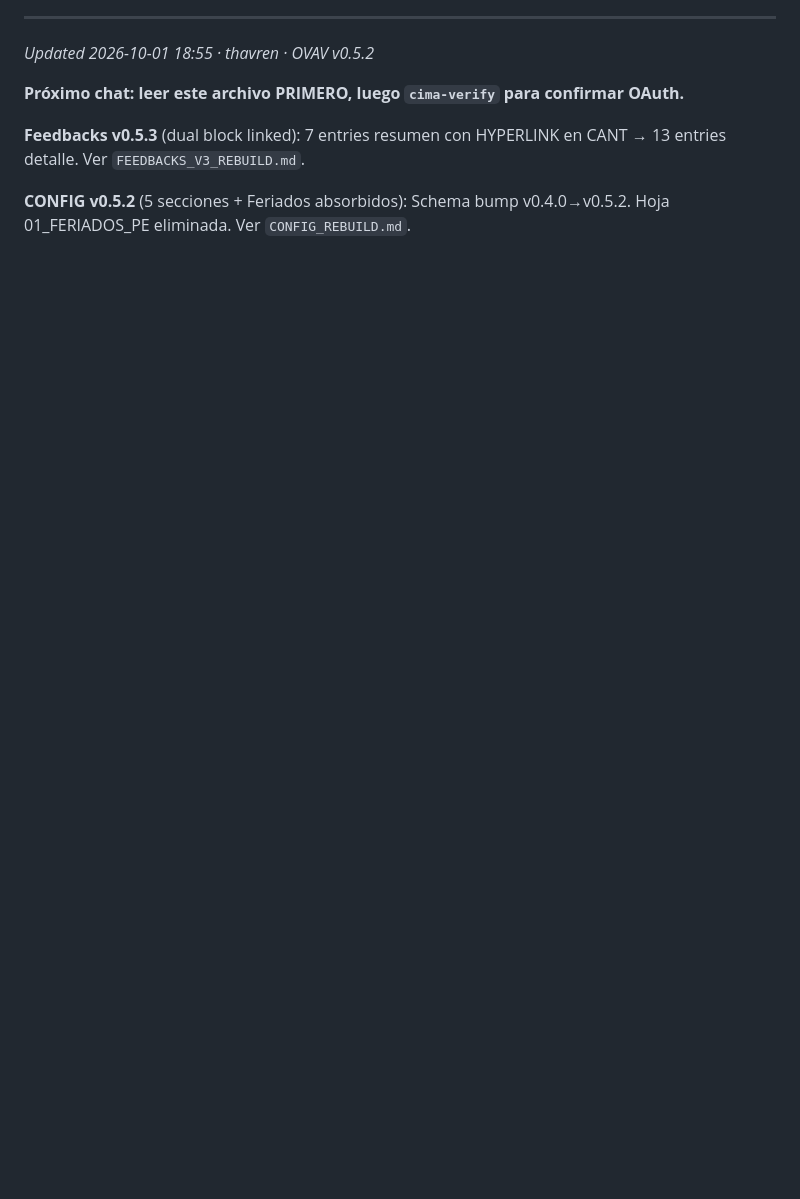
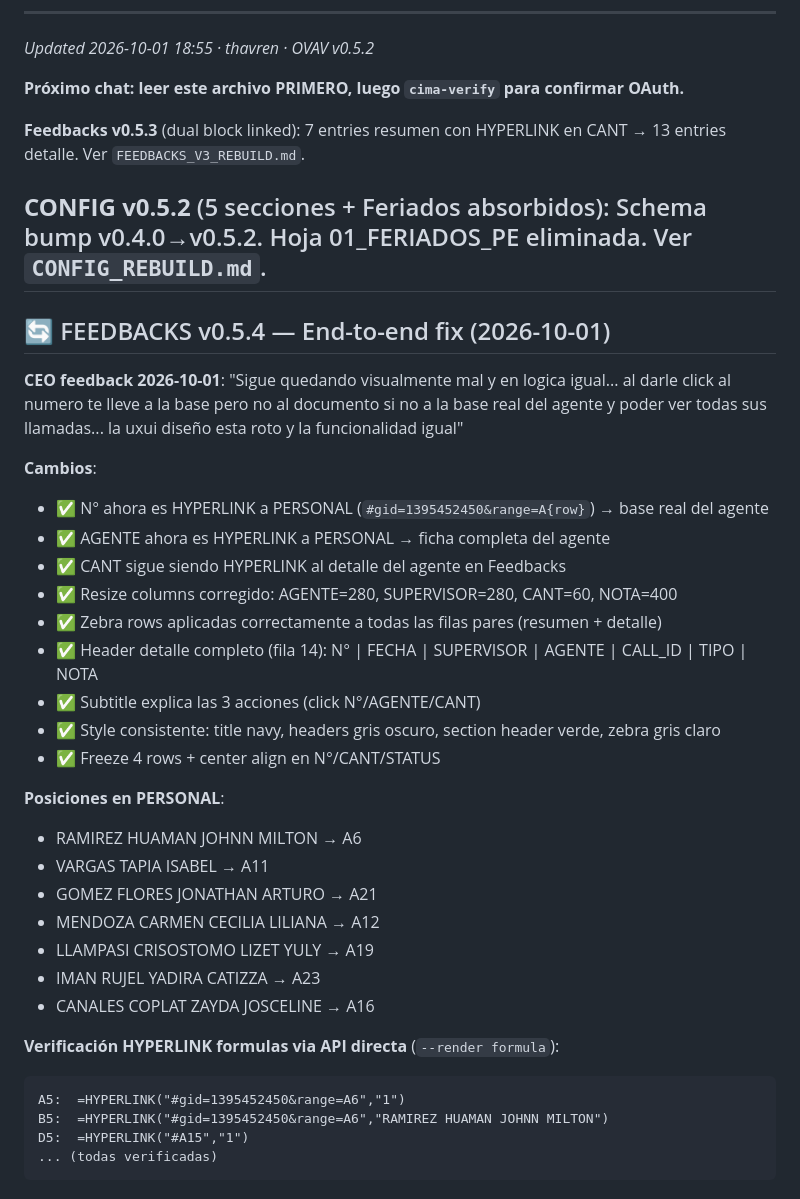
Before and after one commit to Alexander-Salvador/cima-generador, a Markdown page: templates/he-lima/HANDOFF.md, the part around the change. Drawn GitHub-style; blank space fills up the shorter version.

Commit message:
docs(cima): Feedbacks v0.5.4 — N° y AGENTE como HYPERLINK a PERSONAL

````diff
--- a/templates/he-lima/HANDOFF.md
+++ b/templates/he-lima/HANDOFF.md
@@ -291,3 +291,36 @@ Posts anteriores: "86/86 integrity PASS" → todos false positive (verificaba mi
 **Feedbacks v0.5.3** (dual block linked): 7 entries resumen con HYPERLINK en CANT → 13 entries detalle. Ver `FEEDBACKS_V3_REBUILD.md`.
 
 **CONFIG v0.5.2** (5 secciones + Feriados absorbidos): Schema bump v0.4.0→v0.5.2. Hoja 01_FERIADOS_PE eliminada. Ver `CONFIG_REBUILD.md`.
+---
+
+## 🔄 FEEDBACKS v0.5.4 — End-to-end fix (2026-10-01)
+
+**CEO feedback 2026-10-01**: "Sigue quedando visualmente mal y en logica igual... al darle click al numero te lleve a la base pero no al documento si no a la base real del agente y poder ver todas sus llamadas... la uxui diseño esta roto y la funcionalidad igual"
+
+**Cambios**:
+- ✅ N° ahora es HYPERLINK a PERSONAL (`#gid=1395452450&range=A{row}`) → base real del agente
+- ✅ AGENTE ahora es HYPERLINK a PERSONAL → ficha completa del agente
+- ✅ CANT sigue siendo HYPERLINK al detalle del agente en Feedbacks
+- ✅ Resize columns corregido: AGENTE=280, SUPERVISOR=280, CANT=60, NOTA=400
+- ✅ Zebra rows aplicadas correctamente a todas las filas pares (resumen + detalle)
+- ✅ Header detalle completo (fila 14): N° | FECHA | SUPERVISOR | AGENTE | CALL_ID | TIPO | NOTA
+- ✅ Subtitle explica las 3 acciones (click N°/AGENTE/CANT)
+- ✅ Style consistente: title navy, headers gris oscuro, section header verde, zebra gris claro
+- ✅ Freeze 4 rows + center align en N°/CANT/STATUS
+
+**Posiciones en PERSONAL**:
+- RAMIREZ HUAMAN JOHNN MILTON → A6
+- VARGAS TAPIA ISABEL → A11
+- GOMEZ FLORES JONATHAN ARTURO → A21
+- MENDOZA CARMEN CECILIA LILIANA → A12
+- LLAMPASI CRISOSTOMO LIZET YULY → A19
+- IMAN RUJEL YADIRA CATIZZA → A23
+- CANALES COPLAT ZAYDA JOSCELINE → A16
+
+**Verificación HYPERLINK formulas via API directa** (`--render formula`):
+```
+A5:  =HYPERLINK("#gid=1395452450&range=A6","1")
+B5:  =HYPERLINK("#gid=1395452450&range=A6","RAMIREZ HUAMAN JOHNN MILTON")
+D5:  =HYPERLINK("#A15","1")
+... (todas verificadas)
+```
````
